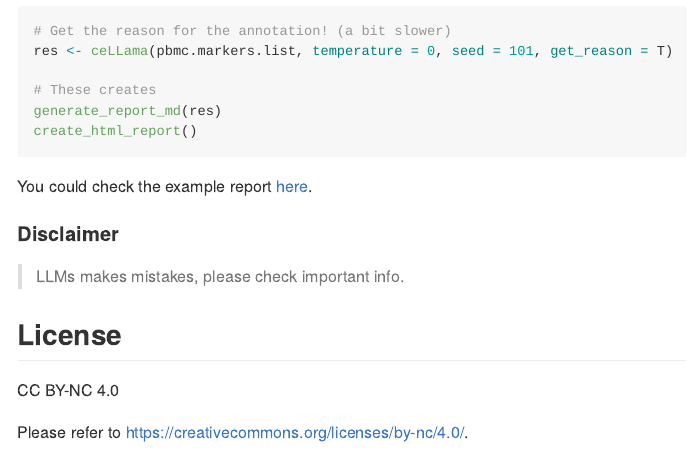
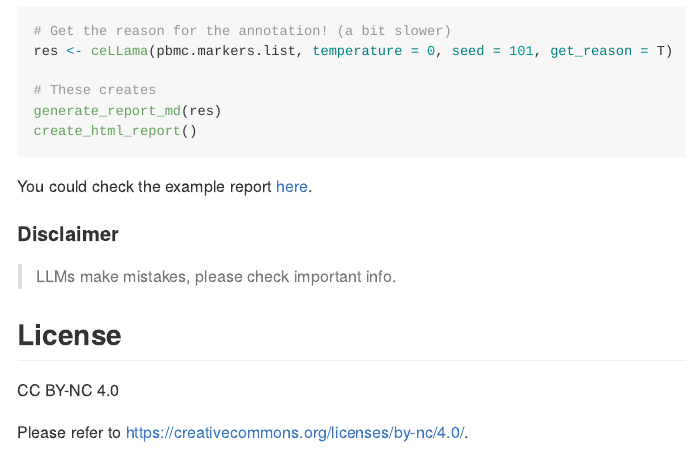
Before and after one commit to CelVoxes/ceLLama, an R Markdown document (README.Rmd): the page in a window 1100 px wide, from 2690 px down. Rendered offline with R 4.5, knitr and Pandoc, with nearby package versions; some code elsewhere in the file could not run offline.

Commit message:
fix typo.

```diff
--- a/README.Rmd
+++ b/README.Rmd
@@ -107,7 +107,7 @@ You could check the example report [here](report.html).
 
 #### Disclaimer
 
-> LLMs makes mistakes, please check important info.
+> LLMs make mistakes, please check important info.
 
 ## License
 CC BY-NC 4.0
```
